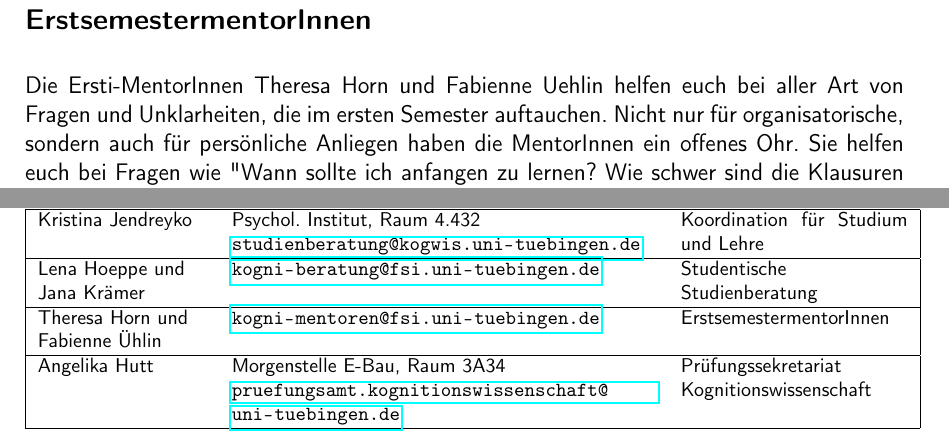
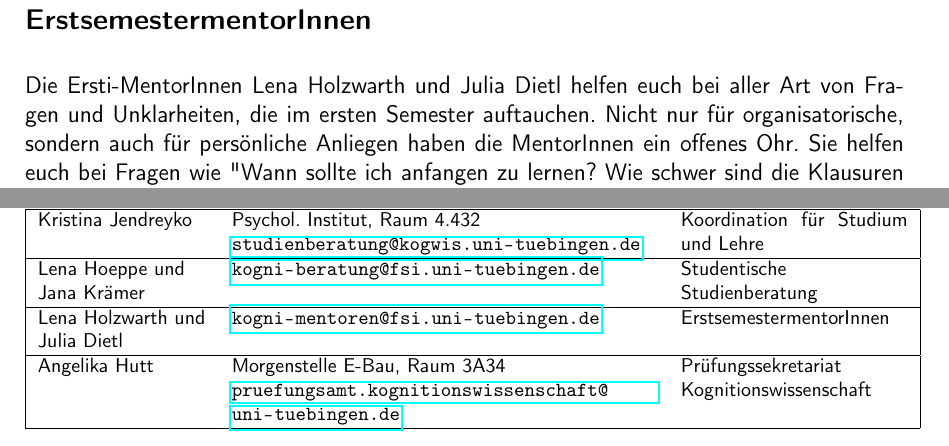
Before and after one commit to fsi-tue/anfiheft, a LaTeX document (anfiheft.tex, which reads config.tex): two parts of pages 35 and 49 of 49, joined at a grey line, cut so that both start at the same text. Compiled offline with pdfLaTeX.

Commit message:
Update config.tex

```diff
--- a/config.tex
+++ b/config.tex
@@ -18,6 +18,6 @@
 \else
 	\newcommand{\studBeratung}{Lena Hoeppe und Jana Krämer}
 	\newcommand{\studBeratungTwolines}{Lena Hoeppe und \newline Jana Krämer}
-	\newcommand{\kognimentoren}{Theresa Horn und Fabienne Uehlin}
-	\newcommand{\kognimentorenTwolines}{Theresa Horn und \newline Fabienne Ühlin}
+	\newcommand{\kognimentoren}{Lena Holzwarth und Julia Dietl}
+	\newcommand{\kognimentorenTwolines}{Lena Holzwarth und \newline Julia Dietl}
 \fi
```
